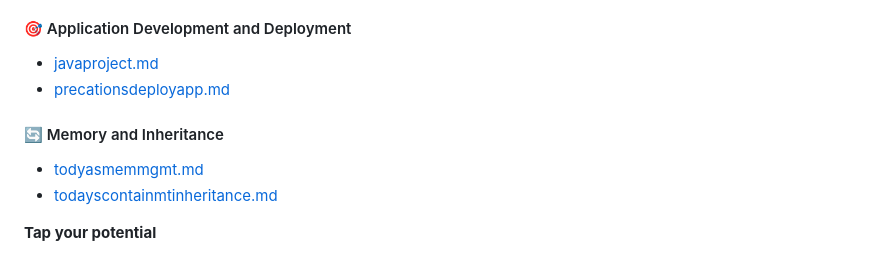
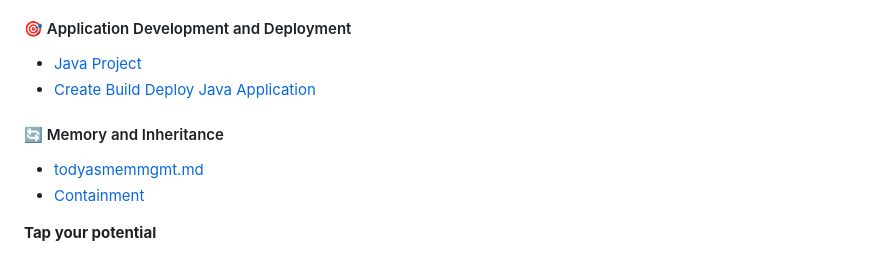
Before and after one commit to RaviTambade/TFLJAVA, a Markdown page: notes/gettingstarted.md, the part around one of its changes. Drawn GitHub-style.

```diff
--- a/notes/gettingstarted.md
+++ b/notes/gettingstarted.md
@@ -80,12 +80,12 @@ Welcome, young coder! Every journey starts with a single step, and your adventur
 
 #### 🎯 Application Development and Deployment
 
-* [javaproject.md](https://github.com/RaviTambade/TFLJAVA/blob/main/notes/javaproject.md)
-* [precationsdeployapp.md](https://github.com/RaviTambade/TFLJAVA/blob/main/notes/precationsdeployapp.md)
+* [Java Project](https://github.com/RaviTambade/TFLJAVA/blob/main/notes/javaproject.md)
+* [Create Build Deploy Java Application](https://github.com/RaviTambade/TFLJAVA/blob/main/notes/precationsdeployapp.md)
 
 #### 🔄 Memory and Inheritance
 
 * [todyasmemmgmt.md](https://github.com/RaviTambade/TFLJAVA/blob/main/notes/todyasmemmgmt.md)
-* [todayscontainmtinheritance.md](https://github.com/RaviTambade/TFLJAVA/blob/main/notes/todayscontainmtinheritance.md)
+* [Containment](https://github.com/RaviTambade/TFLJAVA/blob/main/notes/todayscontainmtinheritance.md)
 
 <p> <b>Tap your potential</b></p>
```
Also changed, not shown: other parts of notes/gettingstarted.md (+40 -40 lines).
